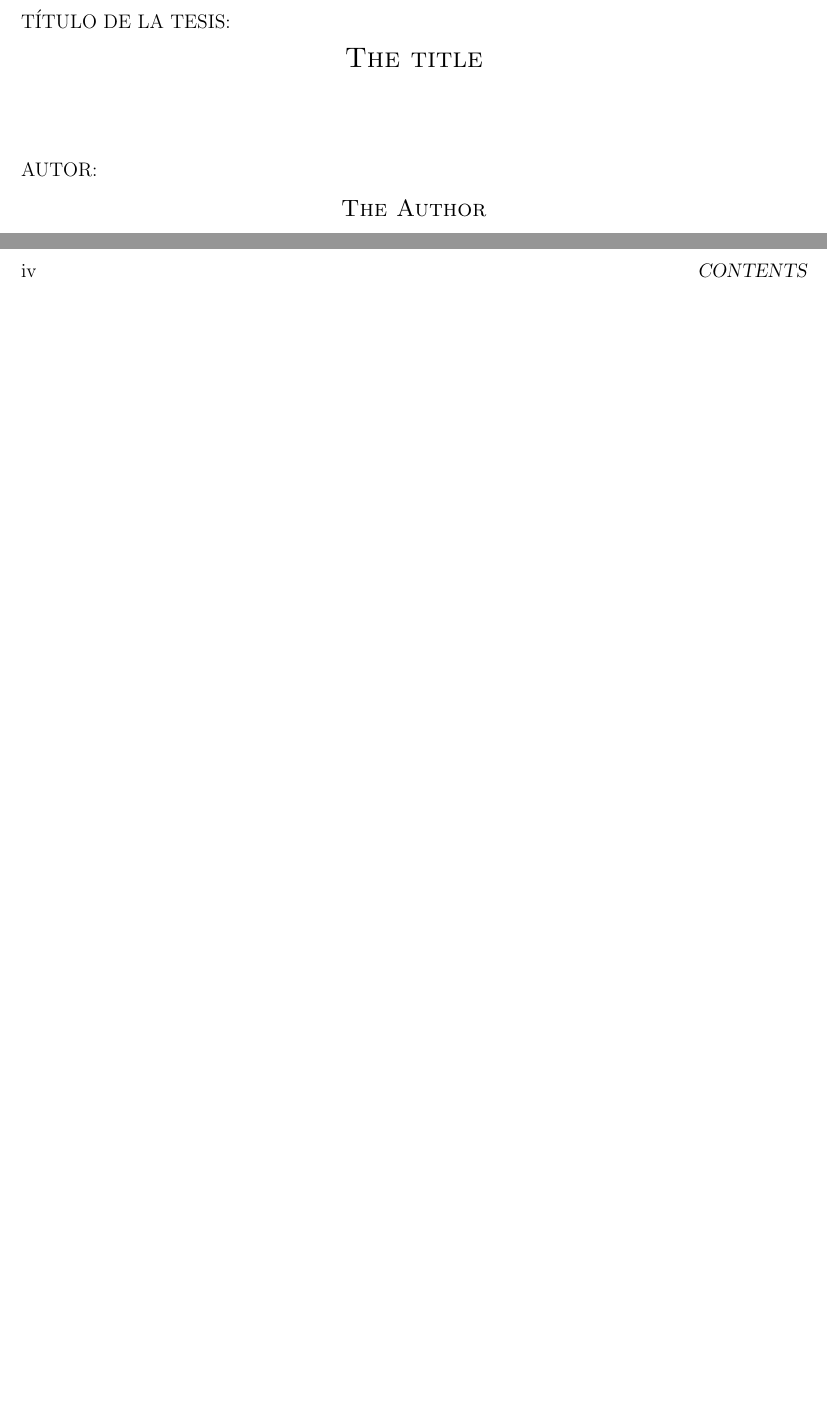
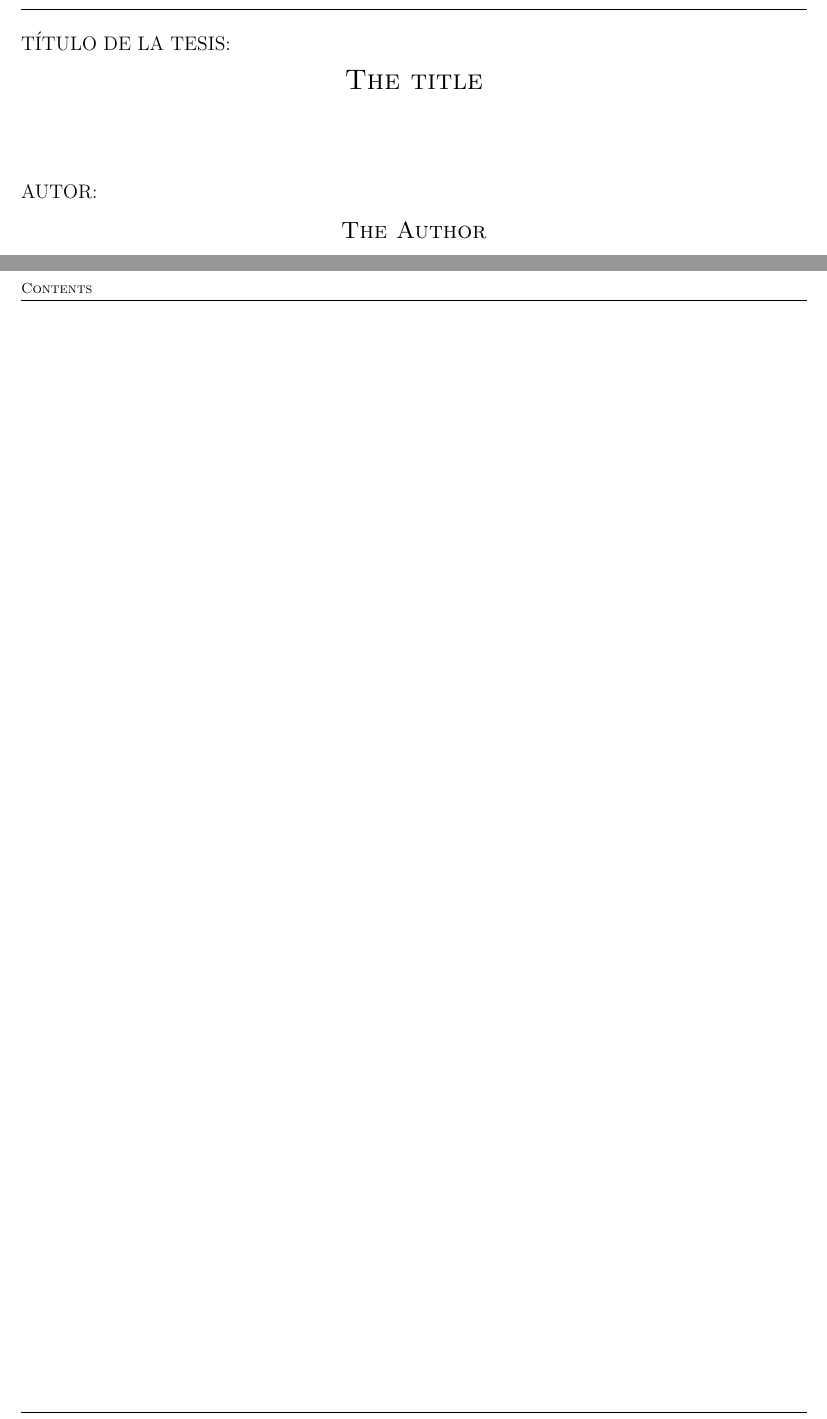
Before and after one commit to Doxdrum/usm-thesis, a LaTeX thesis (Base.tex, which reads usm-thesis.cls): two parts of pages 3 and 6 of 6, joined at a grey line, cut so that both start at the same text, the shorter picture padded with empty space. Compiled offline with pdfLaTeX.

```diff
--- a/Base.tex
+++ b/Base.tex
@@ -5,22 +5,42 @@
 }{The Author   %Here the Author
 }
 
-
+%%%%%%%%%%%%%%%%%%%%%%%%%%%%%%
+%       BODY
+%%%%%%%%%%%%%%%%%%%%%%%%%%%%%%
 \begin{document}
 
-
+%------------------------------
+% Generate the title page
+%------------------------------
 \thesistitlepage{Advisor: Iv\'an Schmidt % Name of the advisor
 }{Trabajo de tesis presentado en cumplimiento parcial de los requisitos para el grado de Magister en Ciencias, menci\'on f\'isica, de la Universidad T\'ecnica Federico Santa Mar\'ia. %The thesis statement
 }{August, 2014 %The date
 }
 
+%------------------------------
+% Front matter
+%------------------------------
 \frontmatter
+
+%---------- front-matter page style
+\pagestyle{special}
+
+%---------- Committee page
 \committee{Iv\'an Schmidt}{Jorge Zanelli}{Claudio Dib}{Stanley Kubrick}{Valparaiso, March 21st 2011}
+
+%---------- Table of Contents
 \tableofcontents
 
+
+
+%------------------------------
+% Main matter
+%------------------------------
 \mainmatter
 
-
+%---------- Main-matter page style
+\pagestyle{main}
 
 
 
--- a/usm-thesis.cls
+++ b/usm-thesis.cls
@@ -64,7 +64,7 @@
   \@oldtitlepage%
 %%%%%%%%%
   \begin{center}
-    \includegraphics[scale=.6]{Pict/UTFSM-logo.pdf}\\
+    \includegraphics[scale=.6]{Pictures/UTFSM-logo.pdf}\\
     {\large Universidad T\'ecnica Federico Santa Mar\'ia.}\\
     {\large Departamento de F\'isica.}
   \end{center}
```
Also changed, not shown: README.md.
